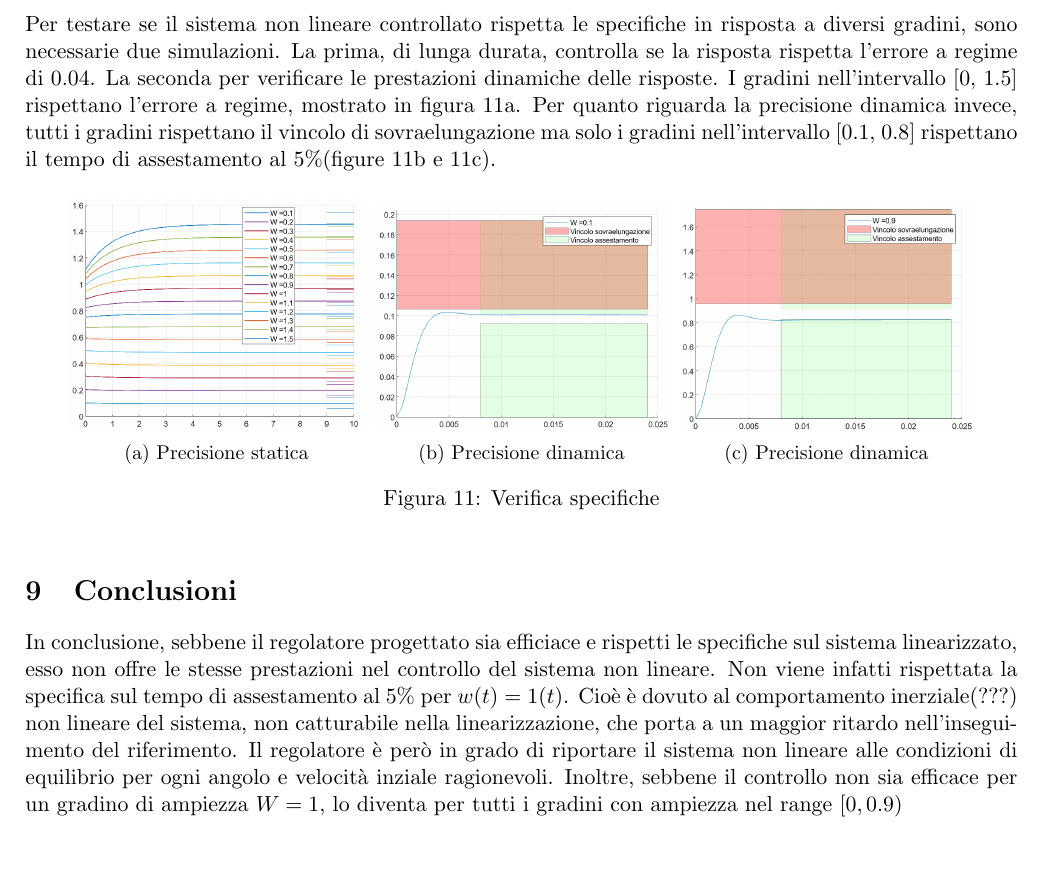
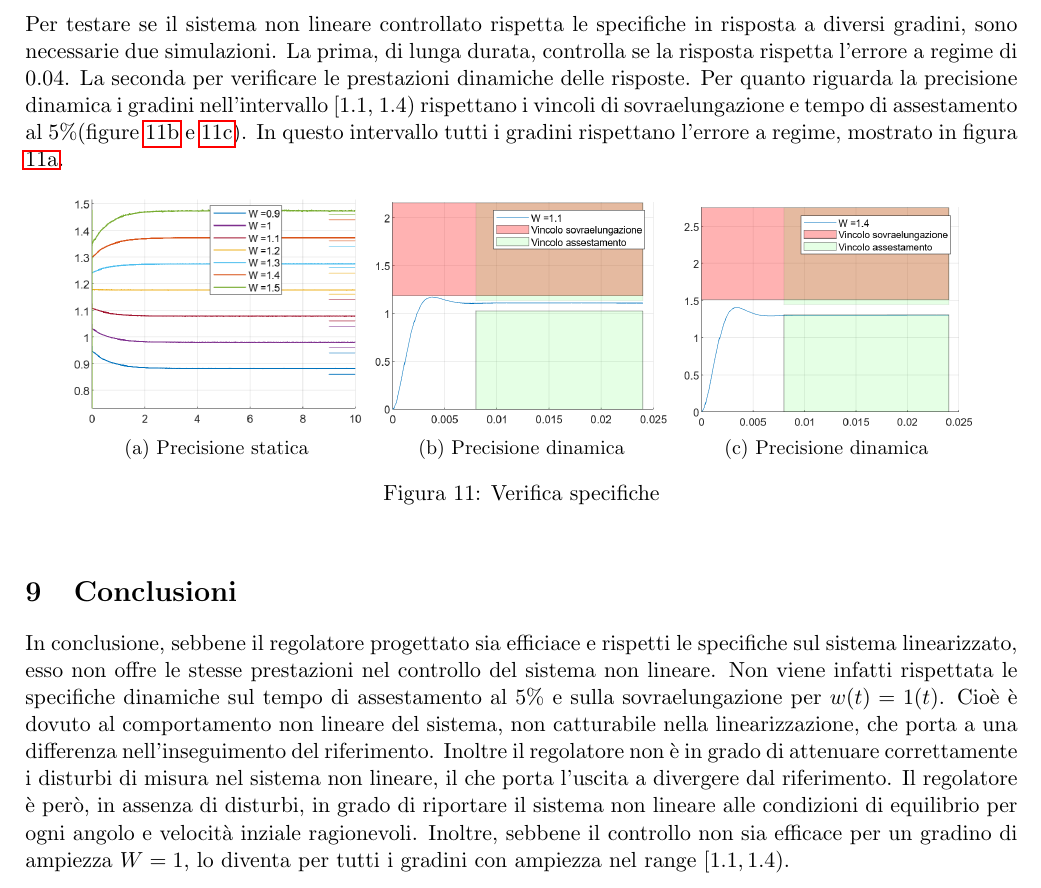
Before and after one commit to SteelRazor47/progetto-controlli, a LaTeX document (template_relazione_progetto.tex): part of page 9 of 9, cut so that both start at the same text, the shorter picture padded with empty space. Compiled offline with pdfLaTeX.

Commit message:
cambiati punti 8 e 9

```diff
--- a/template_relazione_progetto.tex
+++ b/template_relazione_progetto.tex
@@ -430,7 +430,8 @@ Il sistema non lineare rimane stabile e converge a $\theta_e$ per ogni variazion
 \subsection{Terzo punto}
 
 Per testare se il sistema non lineare controllato rispetta le specifiche in risposta a diversi gradini, sono necessarie due simulazioni. La prima, di lunga durata, controlla se la risposta rispetta l'errore a regime di 0.04. La seconda per verificare le prestazioni dinamiche delle risposte.
-I gradini nell'intervallo [0, 1.5] rispettano l'errore a regime, mostrato in figura \ref*{fig:gradini_statico}. Per quanto riguarda la precisione dinamica invece, tutti i gradini rispettano il vincolo di sovraelungazione ma solo i gradini nell'intervallo [0.1, 0.8] rispettano il tempo di assestamento al 5\%(figure \ref*{fig:gradini_dinamico_low} e \ref*{fig:gradini_dinamico_high}).
+Per quanto riguarda la precisione dinamica i gradini nell'intervallo [1.1, 1.4) rispettano i vincoli di sovraelungazione e tempo di assestamento al 5\%(figure \ref{fig:gradini_dinamico_low} e \ref{fig:gradini_dinamico_high}).
+In questo intervallo tutti i gradini rispettano l'errore a regime, mostrato in figura \ref{fig:gradini_statico}.
 
 \begin{figure}[h!]
 	\centering
@@ -459,8 +460,9 @@ I gradini nell'intervallo [0, 1.5] rispettano l'errore a regime, mostrato in fig
 
 \section{Conclusioni}
 
-In conclusione, sebbene il regolatore progettato sia efficiace e rispetti le specifiche sul sistema linearizzato, esso non offre le stesse prestazioni nel controllo del sistema non lineare. Non viene infatti rispettata la specifica sul tempo di assestamento al 5\% per $w(t) = 1(t)$. Cioè è dovuto al comportamento inerziale(???) non lineare del sistema, non catturabile nella linearizzazione, che porta a un maggior ritardo nell'inseguimento del riferimento.
-Il regolatore è però in grado di riportare il sistema non lineare alle condizioni di equilibrio per ogni angolo e velocità inziale ragionevoli.
-Inoltre, sebbene il controllo non sia efficace per un gradino di ampiezza $W=1$, lo diventa per tutti i gradini con ampiezza nel range $[0, 0.9)$
+In conclusione, sebbene il regolatore progettato sia efficiace e rispetti le specifiche sul sistema linearizzato, esso non offre le stesse prestazioni nel controllo del sistema non lineare. Non viene infatti rispettata le specifiche dinamiche sul tempo di assestamento al 5\% e sulla sovraelungazione per $w(t) = 1(t)$. Cioè è dovuto al comportamento non lineare del sistema, non catturabile nella linearizzazione, che porta a una differenza nell'inseguimento del riferimento.
+Inoltre il regolatore non è in grado di attenuare correttamente i disturbi di misura nel sistema non lineare, il che porta l'uscita a divergere dal riferimento.
+Il regolatore è però, in assenza di disturbi, in grado di riportare il sistema non lineare alle condizioni di equilibrio per ogni angolo e velocità inziale ragionevoli.
+Inoltre, sebbene il controllo non sia efficace per un gradino di ampiezza $W=1$, lo diventa per tutti i gradini con ampiezza nel range $[1.1, 1.4)$.
 
 \end{document}
```
Also changed, not shown: images/gradini_dinamico_high.png, images/gradini_dinamico_low.png, images/gradini_statico.png, template_relazione_progetto.tex (4 more changed lines). Lines whose indentation alone changed are shown as unchanged.
